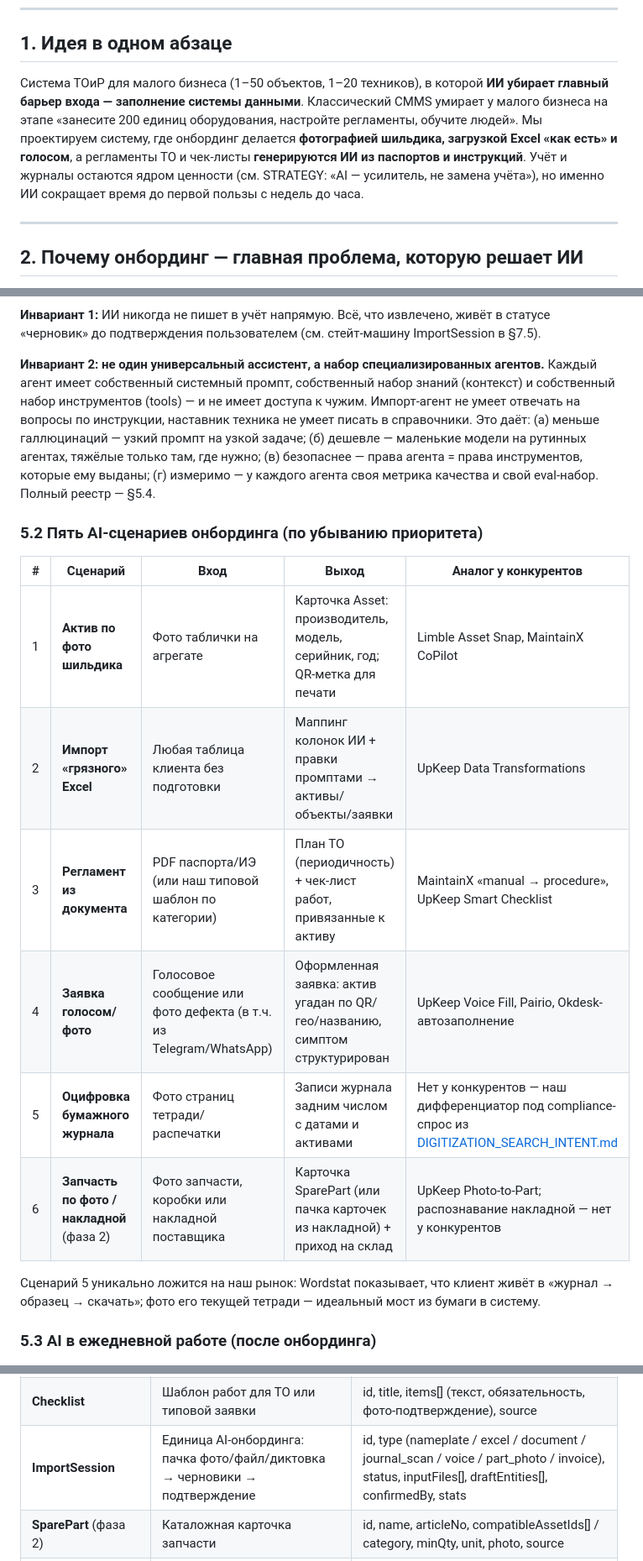
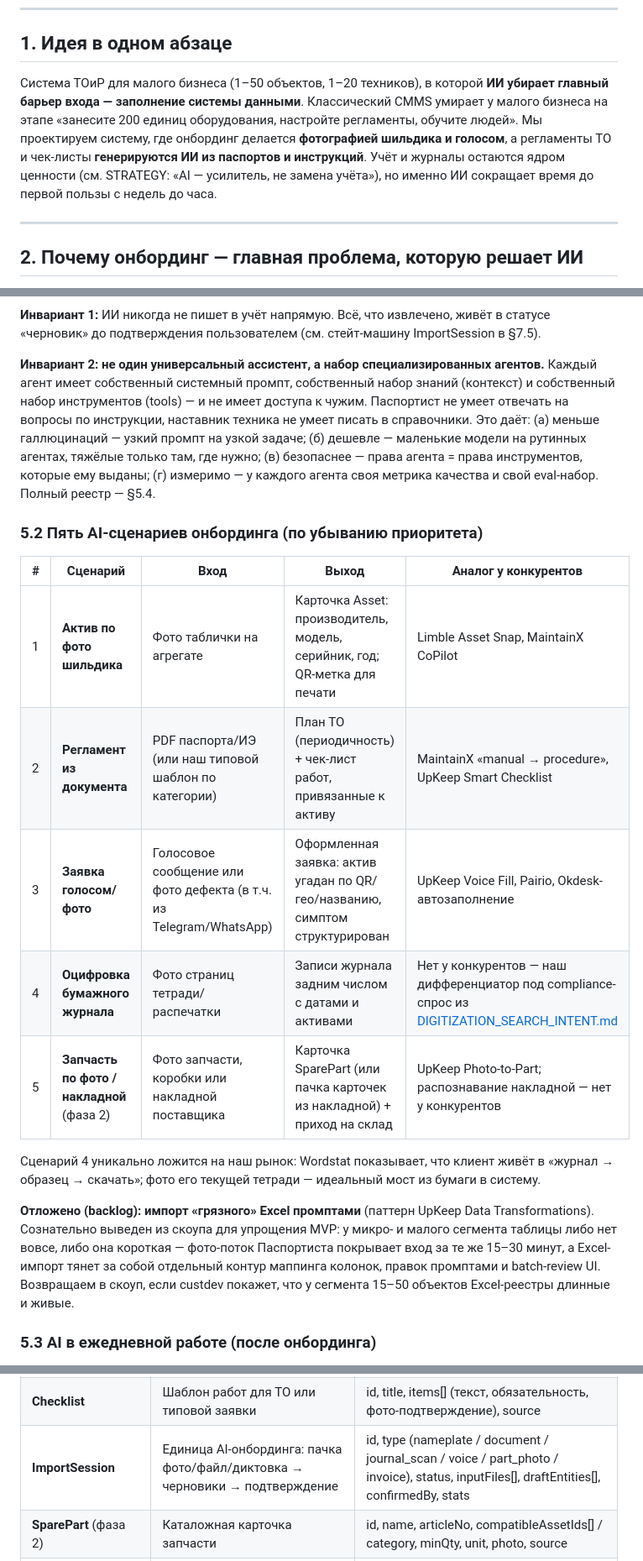
Before and after one commit to masterdoc-app/masterdoc, a Markdown page: TOIR_AI_SYSTEM_DESIGN.md, 3 parts joined by grey strips. Shown at 84% size. GitHub-like rendering.

Commit message:
Defer Excel import to backlog: remove Importer agent and prompt-transform flow, simplify onboarding to photo-first
Co-authored-by: AntonButov <AntonButov@users.noreply.github.com>

```diff
--- a/TOIR_AI_SYSTEM_DESIGN.md
+++ b/TOIR_AI_SYSTEM_DESIGN.md
@@ -8,7 +8,7 @@
 
 ## 1. Идея в одном абзаце
 
-Система ТОиР для малого бизнеса (1–50 объектов, 1–20 техников), в которой **ИИ убирает главный барьер входа — заполнение системы данными**. Классический CMMS умирает у малого бизнеса на этапе «занесите 200 единиц оборудования, настройте регламенты, обучите людей». Мы проектируем систему, где онбординг делается **фотографией шильдика, загрузкой Excel «как есть» и голосом**, а регламенты ТО и чек-листы **генерируются ИИ из паспортов и инструкций**. Учёт и журналы остаются ядром ценности (см. STRATEGY: «AI — усилитель, не замена учёта»), но именно ИИ сокращает время до первой пользы с недель до часа.
+Система ТОиР для малого бизнеса (1–50 объектов, 1–20 техников), в которой **ИИ убирает главный барьер входа — заполнение системы данными**. Классический CMMS умирает у малого бизнеса на этапе «занесите 200 единиц оборудования, настройте регламенты, обучите людей». Мы проектируем систему, где онбординг делается **фотографией шильдика и голосом**, а регламенты ТО и чек-листы **генерируются ИИ из паспортов и инструкций**. Учёт и журналы остаются ядром ценности (см. STRATEGY: «AI — усилитель, не замена учёта»), но именно ИИ сокращает время до первой пользы с недель до часа.
 
 ---
 
@@ -113,20 +109,21 @@ flowchart LR
 
 **Инвариант 1:** ИИ никогда не пишет в учёт напрямую. Всё, что извлечено, живёт в статусе «черновик» до подтверждения пользователем (см. стейт-машину ImportSession в §7.5).
 
-**Инвариант 2: не один универсальный ассистент, а набор специализированных агентов.** Каждый агент имеет собственный системный промпт, собственный набор знаний (контекст) и собственный набор инструментов (tools) — и не имеет доступа к чужим. Импорт-агент не умеет отвечать на вопросы по инструкции, наставник техника не умеет писать в справочники. Это даёт: (а) меньше галлюцинаций — узкий промпт на узкой задаче; (б) дешевле — маленькие модели на рутинных агентах, тяжёлые только там, где нужно; (в) безопаснее — права агента = права инструментов, которые ему выданы; (г) измеримо — у каждого агента своя метрика качества и свой eval-набор. Полный реестр — §5.4.
+**Инвариант 2: не один универсальный ассистент, а набор специализированных агентов.** Каждый агент имеет собственный системный промпт, собственный набор знаний (контекст) и собственный набор инструментов (tools) — и не имеет доступа к чужим. Паспортист не умеет отвечать на вопросы по инструкции, наставник техника не умеет писать в справочники. Это даёт: (а) меньше галлюцинаций — узкий промпт на узкой задаче; (б) дешевле — маленькие модели на рутинных агентах, тяжёлые только там, где нужно; (в) безопаснее — права агента = права инструментов, которые ему выданы; (г) измеримо — у каждого агента своя метрика качества и свой eval-набор. Полный реестр — §5.4.
 
 ### 5.2 Пять AI-сценариев онбординга (по убыванию приоритета)
 
 | # | Сценарий | Вход | Выход | Аналог у конкурентов |
 |---|----------|------|-------|----------------------|
 | 1 | **Актив по фото шильдика** | Фото таблички на агрегате | Карточка Asset: производитель, модель, серийник, год; QR-метка для печати | Limble Asset Snap, MaintainX CoPilot |
-| 2 | **Импорт «грязного» Excel** | Любая таблица клиента без подготовки | Маппинг колонок ИИ + правки промптами → активы/объекты/заявки | UpKeep Data Transformations |
-| 3 | **Регламент из документа** | PDF паспорта/ИЭ (или наш типовой шаблон по категории) | План ТО (периодичность) + чек-лист работ, привязанные к активу | MaintainX «manual → procedure», UpKeep Smart Checklist |
-| 4 | **Заявка голосом/фото** | Голосовое сообщение или фото дефекта (в т.ч. из Telegram/WhatsApp) | Оформленная заявка: актив угадан по QR/гео/названию, симптом структурирован | UpKeep Voice Fill, Pairio, Okdesk-автозаполнение |
-| 5 | **Оцифровка бумажного журнала** | Фото страниц тетради/распечатки | Записи журнала задним числом с датами и активами | Нет у конкурентов — наш дифференциатор под compliance-спрос из [DIGITIZATION_SEARCH_INTENT.md](DIGITIZATION_SEARCH_INTENT.md) |
-| 6 | **Запчасть по фото / накладной** (фаза 2) | Фото запчасти, коробки или накладной поставщика | Карточка SparePart (или пачка карточек из накладной) + приход на склад | UpKeep Photo-to-Part; распознавание накладной — нет у конкурентов |
+| 2 | **Регламент из документа** | PDF паспорта/ИЭ (или наш типовой шаблон по категории) | План ТО (периодичность) + чек-лист работ, привязанные к активу | MaintainX «manual → procedure», UpKeep Smart Checklist |
+| 3 | **Заявка голосом/фото** | Голосовое сообщение или фото дефекта (в т.ч. из Telegram/WhatsApp) | Оформленная заявка: актив угадан по QR/гео/названию, симптом структурирован | UpKeep Voice Fill, Pairio, Okdesk-автозаполнение |
+| 4 | **Оцифровка бумажного журнала** | Фото страниц тетради/распечатки | Записи журнала задним числом с датами и активами | Нет у конкурентов — наш дифференциатор под compliance-спрос из [DIGITIZATION_SEARCH_INTENT.md](DIGITIZATION_SEARCH_INTENT.md) |
+| 5 | **Запчасть по фото / накладной** (фаза 2) | Фото запчасти, коробки или накладной поставщика | Карточка SparePart (или пачка карточек из накладной) + приход на склад | UpKeep Photo-to-Part; распознавание накладной — нет у конкурентов |
 
-Сценарий 5 уникально ложится на наш рынок: Wordstat показывает, что клиент живёт в «журнал → образец → скачать»; фото его текущей тетради — идеальный мост из бумаги в систему.
+Сценарий 4 уникально ложится на наш рынок: Wordstat показывает, что клиент живёт в «журнал → образец → скачать»; фото его текущей тетради — идеальный мост из бумаги в систему.
+
+**Отложено (backlog): импорт «грязного» Excel промптами** (паттерн UpKeep Data Transformations). Сознательно выведен из скоупа для упрощения MVP: у микро- и малого сегмента таблицы либо нет вовсе, либо она короткая — фото-поток Паспортиста покрывает вход за те же 15–30 минут, а Excel-импорт тянет за собой отдельный контур маппинга колонок, правок промптами и batch-review UI. Возвращаем в скоуп, если custdev покажет, что у сегмента 15–50 объектов Excel-реестры длинные и живые.
 
 ### 5.3 AI в ежедневной работе (после онбординга)
 
@@ -199,7 +195,7 @@ flowchart TB
 |----------------|------------|------------------|
 | **MaintenancePlan** | Регламент ТО актива (в малом бизнесе — простая периодичность, не полноценный ППР) | id, assetId, title, интервал (дни/моточасы), checklistId, nextDueAt, isActive, source (ai_generated / manual / template) |
 | **Checklist** | Шаблон работ для ТО или типовой заявки | id, title, items[] (текст, обязательность, фото-подтверждение), source |
-| **ImportSession** | Единица AI-онбординга: пачка фото/файл/диктовка → черновики → подтверждение | id, type (nameplate / excel / document / journal_scan / voice / part_photo / invoice), status, inputFiles[], draftEntities[], confirmedBy, stats |
+| **ImportSession** | Единица AI-онбординга: пачка фото/файл/диктовка → черновики → подтверждение | id, type (nameplate / document / journal_scan / voice / part_photo / invoice), status, inputFiles[], draftEntities[], confirmedBy, stats |
 | **SparePart** (фаза 2) | Каталожная карточка запчасти | id, name, articleNo, compatibleAssetIds[] / category, minQty, unit, photo, source |
 | **StockLocation** (фаза 2) | Место хранения — намеренно упрощено | id, type (central / site / vehicle — «багажник мастера»), siteId?, name |
 | **StockMovement** (фаза 2) | Атомарное движение ЗИП; остаток = сумма движений, отдельной таблицы остатков нет | id, partId, locationId, qty (+/–), type (receipt / issue / transfer / adjustment), workOrderId?, actor, at |
```
Also changed, not shown: other parts of TOIR_AI_SYSTEM_DESIGN.md (+19 -23 lines).
